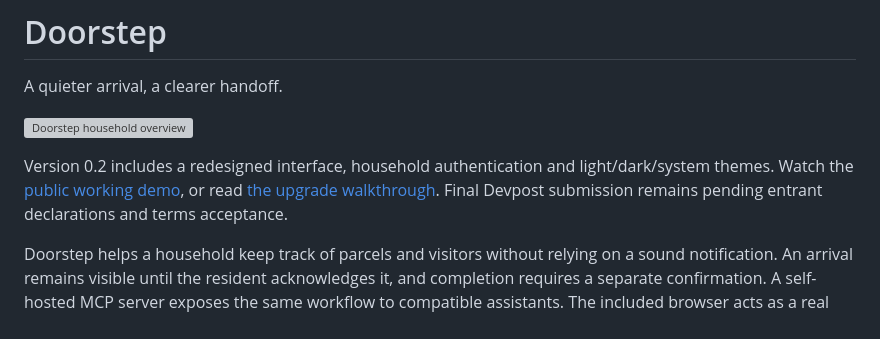
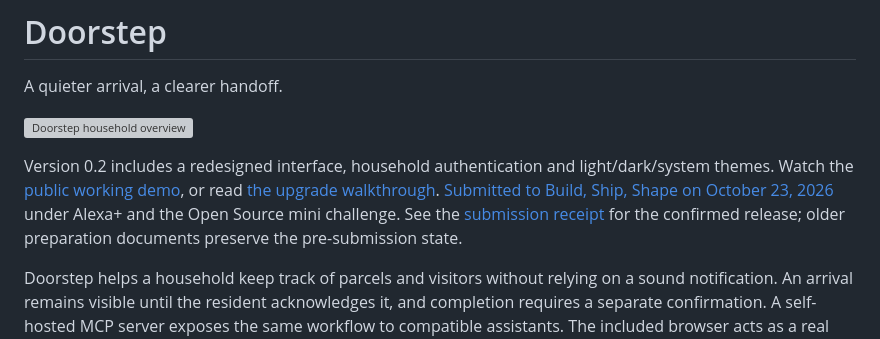
Before and after one commit to adithya4001/doorstep, a Markdown page: README.md, the part around the change. GitHub-like rendering; grey boxes are pictures that could not be loaded.

Commit message:
Record the confirmed hackathon submission
Devpost confirmed Project submitted for the Alexa+ and Open Source entry.

```diff
--- a/README.md
+++ b/README.md
@@ -4,7 +4,7 @@ A quieter arrival, a clearer handoff.
 
 ![Doorstep household overview](doorstep/evidence/v2/02-overview-dark.png)
 
-Version 0.2 includes a redesigned interface, household authentication and light/dark/system themes. Watch the [public working demo](https://youtu.be/evFmkHwWMFU), or read [the upgrade walkthrough](docs/UPGRADE-REVIEW.md). Final Devpost submission remains pending entrant declarations and terms acceptance.
+Version 0.2 includes a redesigned interface, household authentication and light/dark/system themes. Watch the [public working demo](https://youtu.be/evFmkHwWMFU), or read [the upgrade walkthrough](docs/UPGRADE-REVIEW.md). [Submitted to Build, Ship, Shape on October 23, 2026](https://devpost.com/software/doorstep-3kiuhv) under Alexa+ and the Open Source mini challenge. See the [submission receipt](docs/SUBMISSION-RECEIPT.md) for the confirmed release; older preparation documents preserve the pre-submission state.
 
 Doorstep helps a household keep track of parcels and visitors without relying on a sound notification. An arrival remains visible until the resident acknowledges it, and completion requires a separate confirmation. A self-hosted MCP server exposes the same workflow to compatible assistants. The included browser acts as a real MCP client and a deliberately limited Alexa+ experience simulator.
 
```
